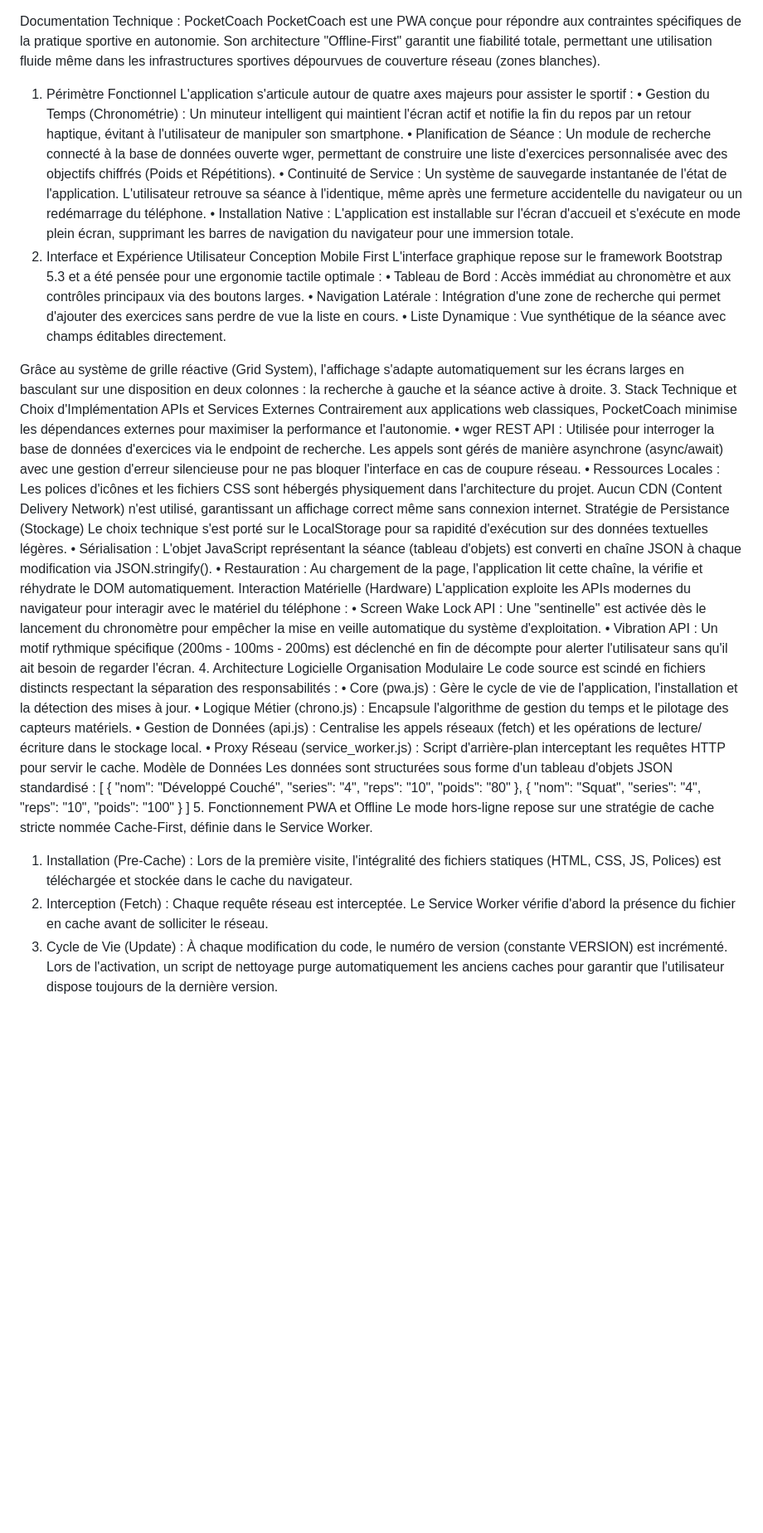
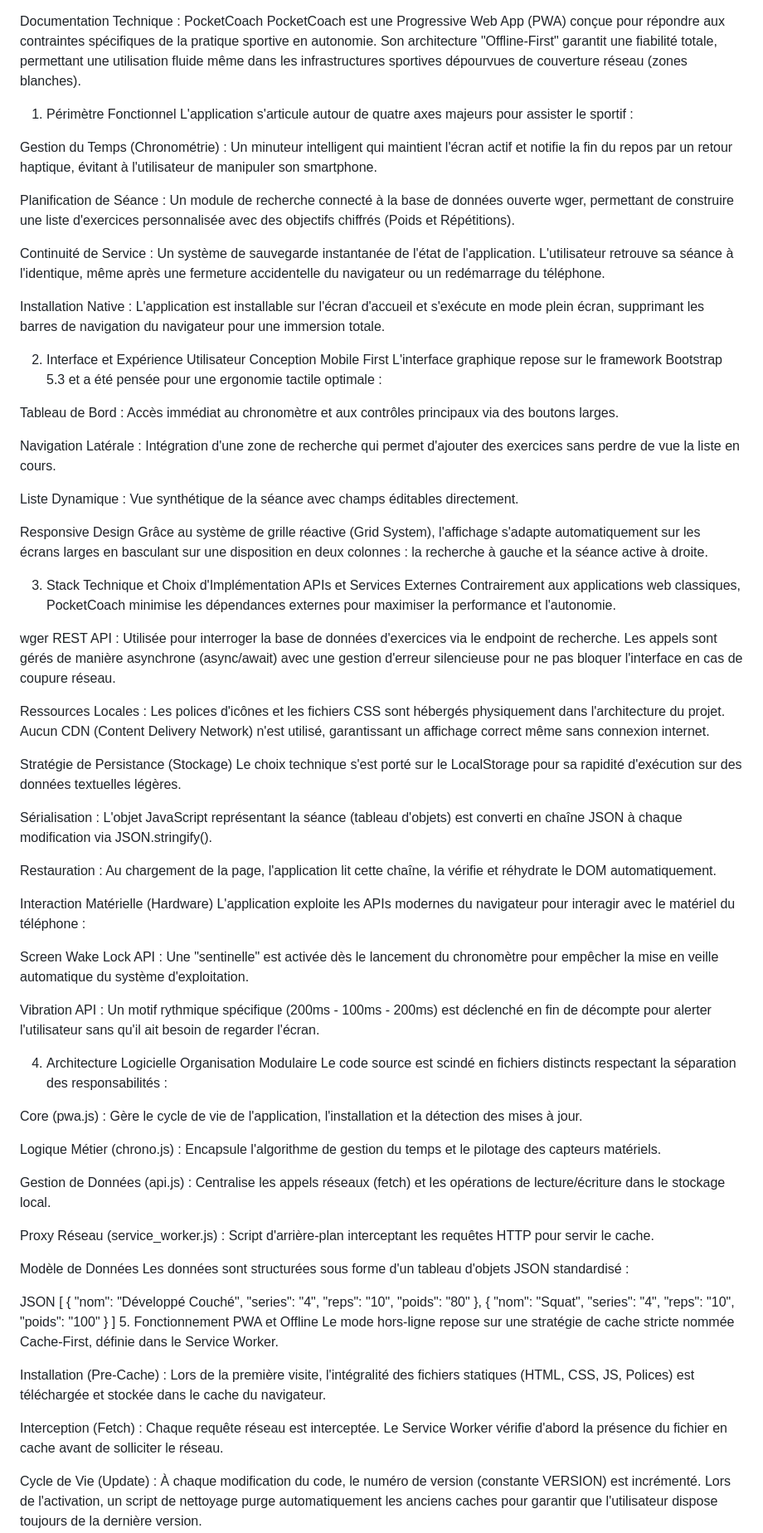
Before and after one commit to oscarginet31-sudo/PWA-PocketCoach, a Markdown page: README.md, the part around one of its changes. Shown at 83% size. Rendered like a GitHub page; blank space fills up the shorter version.

Commit message:
Refactor README for clarity and remove duplicates
Duplicate content removed and improved clarity in the README.

```diff
--- a/README.md
+++ b/README.md
@@ -1,42 +1,68 @@
 Documentation Technique : PocketCoach
-PocketCoach est une PWA conçue pour répondre aux contraintes spécifiques de la pratique sportive en autonomie. Son architecture "Offline-First" garantit une fiabilité totale, permettant une utilisation fluide même dans les infrastructures sportives dépourvues de couverture réseau (zones blanches).
+PocketCoach est une Progressive Web App (PWA) conçue pour répondre aux contraintes spécifiques de la pratique sportive en autonomie. Son architecture "Offline-First" garantit une fiabilité totale, permettant une utilisation fluide même dans les infrastructures sportives dépourvues de couverture réseau (zones blanches).
+
 1. Périmètre Fonctionnel
 L'application s'articule autour de quatre axes majeurs pour assister le sportif :
-•	Gestion du Temps (Chronométrie) : Un minuteur intelligent qui maintient l'écran actif et notifie la fin du repos par un retour haptique, évitant à l'utilisateur de manipuler son smartphone.
-•	Planification de Séance : Un module de recherche connecté à la base de données ouverte wger, permettant de construire une liste d'exercices personnalisée avec des objectifs chiffrés (Poids et Répétitions).
-•	Continuité de Service : Un système de sauvegarde instantanée de l'état de l'application. L'utilisateur retrouve sa séance à l'identique, même après une fermeture accidentelle du navigateur ou un redémarrage du téléphone.
-•	Installation Native : L'application est installable sur l'écran d'accueil et s'exécute en mode plein écran, supprimant les barres de navigation du navigateur pour une immersion totale.
+
+Gestion du Temps (Chronométrie) : Un minuteur intelligent qui maintient l'écran actif et notifie la fin du repos par un retour haptique, évitant à l'utilisateur de manipuler son smartphone.
+
+Planification de Séance : Un module de recherche connecté à la base de données ouverte wger, permettant de construire une liste d'exercices personnalisée avec des objectifs chiffrés (Poids et Répétitions).
+
+Continuité de Service : Un système de sauvegarde instantanée de l'état de l'application. L'utilisateur retrouve sa séance à l'identique, même après une fermeture accidentelle du navigateur ou un redémarrage du téléphone.
+
+Installation Native : L'application est installable sur l'écran d'accueil et s'exécute en mode plein écran, supprimant les barres de navigation du navigateur pour une immersion totale.
+
 2. Interface et Expérience Utilisateur
 Conception Mobile First
 L'interface graphique repose sur le framework Bootstrap 5.3 et a été pensée pour une ergonomie tactile optimale :
-•	Tableau de Bord : Accès immédiat au chronomètre et aux contrôles principaux via des boutons larges.
-•	Navigation Latérale : Intégration d'une zone de recherche qui permet d'ajouter des exercices sans perdre de vue la liste en cours.
-•	Liste Dynamique : Vue synthétique de la séance avec champs éditables directement.
 
+Tableau de Bord : Accès immédiat au chronomètre et aux contrôles principaux via des boutons larges.
 
+Navigation Latérale : Intégration d'une zone de recherche qui permet d'ajouter des exercices sans perdre de vue la liste en cours.
+
+Liste Dynamique : Vue synthétique de la séance avec champs éditables directement.
+
+Responsive Design
 Grâce au système de grille réactive (Grid System), l'affichage s'adapte automatiquement sur les écrans larges en basculant sur une disposition en deux colonnes : la recherche à gauche et la séance active à droite.
+
 3. Stack Technique et Choix d'Implémentation
 APIs et Services Externes
 Contrairement aux applications web classiques, PocketCoach minimise les dépendances externes pour maximiser la performance et l'autonomie.
-•	wger REST API : Utilisée pour interroger la base de données d'exercices via le endpoint de recherche. Les appels sont gérés de manière asynchrone (async/await) avec une gestion d'erreur silencieuse pour ne pas bloquer l'interface en cas de coupure réseau.
-•	Ressources Locales : Les polices d'icônes et les fichiers CSS sont hébergés physiquement dans l'architecture du projet. Aucun CDN (Content Delivery Network) n'est utilisé, garantissant un affichage correct même sans connexion internet.
+
+wger REST API : Utilisée pour interroger la base de données d'exercices via le endpoint de recherche. Les appels sont gérés de manière asynchrone (async/await) avec une gestion d'erreur silencieuse pour ne pas bloquer l'interface en cas de coupure réseau.
+
+Ressources Locales : Les polices d'icônes et les fichiers CSS sont hébergés physiquement dans l'architecture du projet. Aucun CDN (Content Delivery Network) n'est utilisé, garantissant un affichage correct même sans connexion internet.
+
 Stratégie de Persistance (Stockage)
 Le choix technique s'est porté sur le LocalStorage pour sa rapidité d'exécution sur des données textuelles légères.
-•	Sérialisation : L'objet JavaScript représentant la séance (tableau d'objets) est converti en chaîne JSON à chaque modification via JSON.stringify().
-•	Restauration : Au chargement de la page, l'application lit cette chaîne, la vérifie et réhydrate le DOM automatiquement.
+
+Sérialisation : L'objet JavaScript représentant la séance (tableau d'objets) est converti en chaîne JSON à chaque modification via JSON.stringify().
+
+Restauration : Au chargement de la page, l'application lit cette chaîne, la vérifie et réhydrate le DOM automatiquement.
+
 Interaction Matérielle (Hardware)
 L'application exploite les APIs modernes du navigateur pour interagir avec le matériel du téléphone :
-•	Screen Wake Lock API : Une "sentinelle" est activée dès le lancement du chronomètre pour empêcher la mise en veille automatique du système d'exploitation.
-•	Vibration API : Un motif rythmique spécifique (200ms - 100ms - 200ms) est déclenché en fin de décompte pour alerter l'utilisateur sans qu'il ait besoin de regarder l'écran.
+
+Screen Wake Lock API : Une "sentinelle" est activée dès le lancement du chronomètre pour empêcher la mise en veille automatique du système d'exploitation.
+
+Vibration API : Un motif rythmique spécifique (200ms - 100ms - 200ms) est déclenché en fin de décompte pour alerter l'utilisateur sans qu'il ait besoin de regarder l'écran.
+
 4. Architecture Logicielle
 Organisation Modulaire
 Le code source est scindé en fichiers distincts respectant la séparation des responsabilités :
-•	Core (pwa.js) : Gère le cycle de vie de l'application, l'installation et la détection des mises à jour.
-•	Logique Métier (chrono.js) : Encapsule l'algorithme de gestion du temps et le pilotage des capteurs matériels.
-•	Gestion de Données (api.js) : Centralise les appels réseaux (fetch) et les opérations de lecture/écriture dans le stockage local.
-•	Proxy Réseau (service_worker.js) : Script d'arrière-plan interceptant les requêtes HTTP pour servir le cache.
+
+Core (pwa.js) : Gère le cycle de vie de l'application, l'installation et la détection des mises à jour.
+
+Logique Métier (chrono.js) : Encapsule l'algorithme de gestion du temps et le pilotage des capteurs matériels.
+
+Gestion de Données (api.js) : Centralise les appels réseaux (fetch) et les opérations de lecture/écriture dans le stockage local.
+
+Proxy Réseau (service_worker.js) : Script d'arrière-plan interceptant les requêtes HTTP pour servir le cache.
+
 Modèle de Données
 Les données sont structurées sous forme d'un tableau d'objets JSON standardisé :
+
+JSON
 [
   {
     "nom": "Développé Couché",
@@ -53,8 +79,12 @@ Les données sont structurées sous forme d'un tableau d'objets JSON standardis
 ]
 5. Fonctionnement PWA et Offline
 Le mode hors-ligne repose sur une stratégie de cache stricte nommée Cache-First, définie dans le Service Worker.
-1.	Installation (Pre-Cache) : Lors de la première visite, l'intégralité des fichiers statiques (HTML, CSS, JS, Polices) est téléchargée et stockée dans le cache du navigateur.
-2.	Interception (Fetch) : Chaque requête réseau est interceptée. Le Service Worker vérifie d'abord la présence du fichier en cache avant de solliciter le réseau.
-3.	Cycle de Vie (Update) : À chaque modification du code, le numéro de version (constante VERSION) est incrémenté. Lors de l'activation, un script de nettoyage purge automatiquement les anciens caches pour garantir que l'utilisateur dispose toujours de la dernière version.
+
+Installation (Pre-Cache) : Lors de la première visite, l'intégralité des fichiers statiques (HTML, CSS, JS, Polices) est téléchargée et stockée dans le cache du navigateur.
+
+Interception (Fetch) : Chaque requête réseau est interceptée. Le Service Worker vérifie d'abord la présence du fichier en cache avant de solliciter le réseau.
+
+Cycle de Vie (Update) : À chaque modification du code, le numéro de version (constante VERSION) est incrémenté. Lors de l'activation, un script de nettoyage purge automatiquement les anciens caches pour garantir que l'utilisateur dispose toujours de la dernière version.
+
 6. Perspectives d'Évolution
 Pour les futures versions, plusieurs axes d'amélioration sont envisagés :
```
Also changed, not shown: other parts of README.md (+8 -4 lines).
